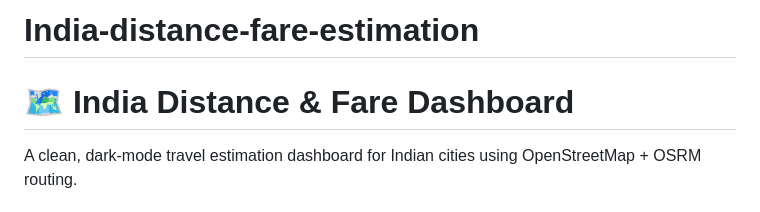
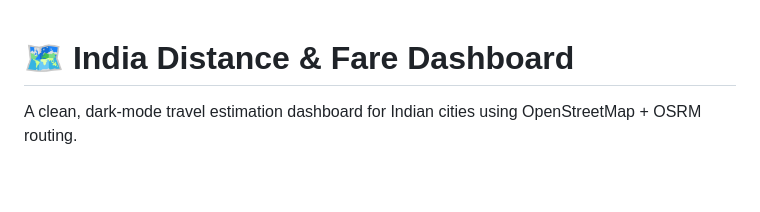
Before and after one commit to chundawat-h/India-distance-fare-estimation, a Markdown page: README.md, the part around the change. GitHub-like rendering; blank space fills up the shorter version.

```diff
--- a/README.md
+++ b/README.md
@@ -1,5 +1,3 @@
-# India-distance-fare-estimation
-
 # 🗺 India Distance & Fare Dashboard
 
 A clean, dark-mode travel estimation dashboard for Indian cities using OpenStreetMap + OSRM routing.
```
